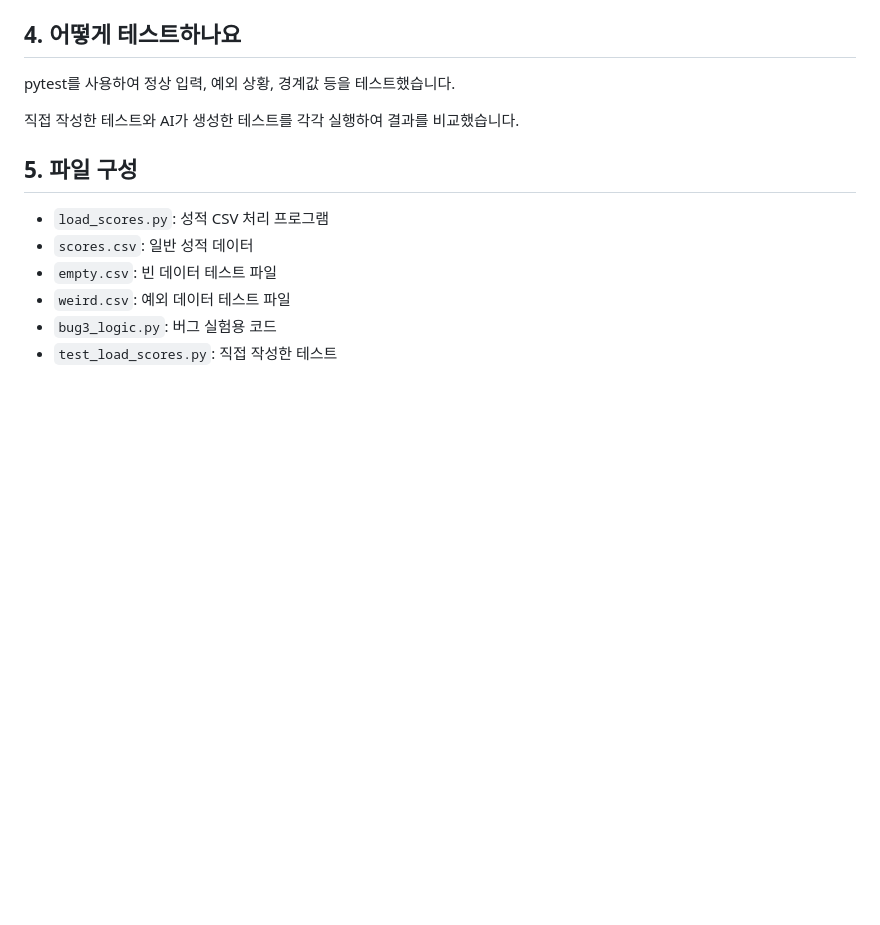
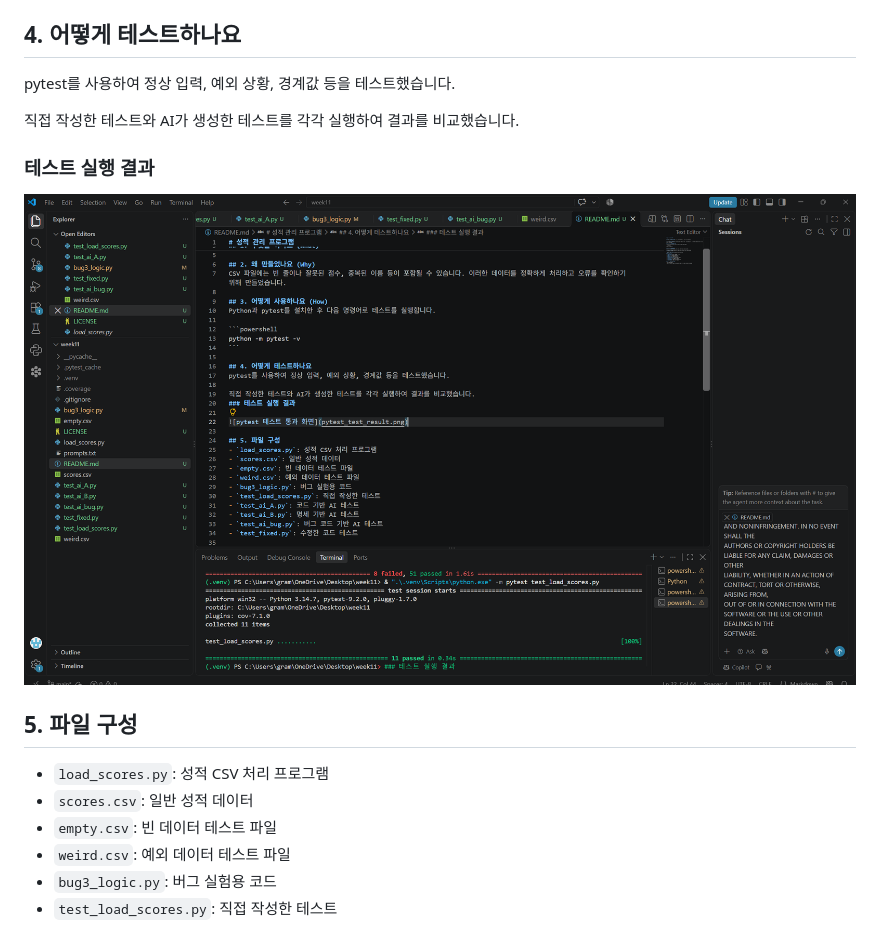
Before and after one commit to kkksy05/ai-programming-week11, a Markdown page: README.md, the part around the change. Rendered like a GitHub page; pictures changed too: pytest_test_result.png (added); blank space fills up the shorter version.

Commit message:
docs: README에 pytest 통과 화면 추가

```diff
--- a/README.md
+++ b/README.md
@@ -17,6 +17,9 @@ python -m pytest -v
 pytest를 사용하여 정상 입력, 예외 상황, 경계값 등을 테스트했습니다.
 
 직접 작성한 테스트와 AI가 생성한 테스트를 각각 실행하여 결과를 비교했습니다.
+### 테스트 실행 결과
+
+![pytest 테스트 통과 화면](pytest_test_result.png)
 
 ## 5. 파일 구성
 - `load_scores.py`: 성적 CSV 처리 프로그램
```
